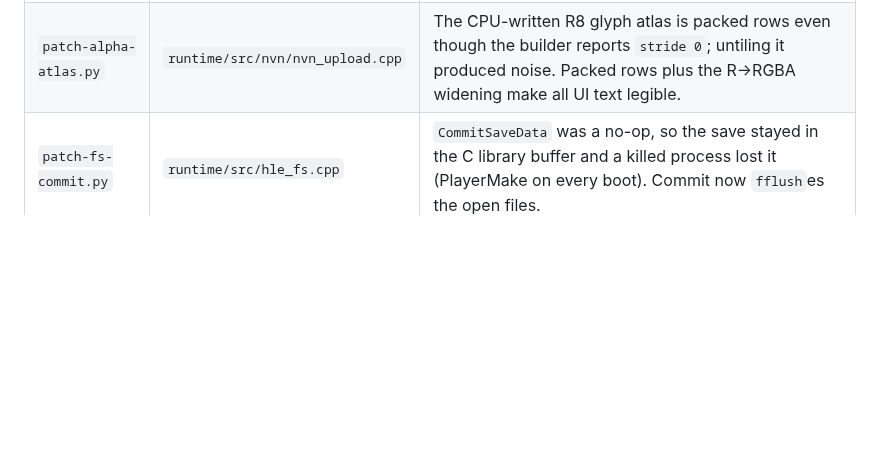
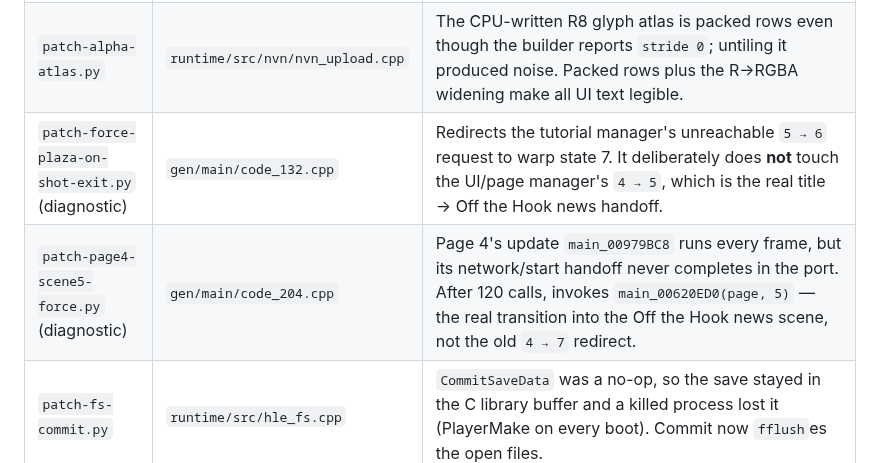
Before and after one commit to bangmcpe3321/sp2decomp, a Markdown page: tools/patches/README.md, the part around the change. GitHub-like rendering; blank space fills up the shorter version.

Commit message:
docs: actual 4->5 transition loads the Off the Hook news scene

```diff
--- a/tools/patches/README.md
+++ b/tools/patches/README.md
@@ -16,6 +16,8 @@ follow the same convention and are removed before any published run.
 |---|---|---|
 | `patch-tailcall-20bd74.py` | `gen/main/code_044.cpp` | `Cui::Page::findPartsControl` lost its tail call into `Control::List::searchAs<PartsCtrl>`; it returned a list pointer as a control, which was the `call to 50c12201b8` boot fatal in `Cui::CustomizePartsSet::onInitialize`. |
 | `patch-alpha-atlas.py` | `runtime/src/nvn/nvn_upload.cpp` | The CPU-written R8 glyph atlas is packed rows even though the builder reports `stride 0`; untiling it produced noise. Packed rows plus the R→RGBA widening make all UI text legible. |
+| `patch-force-plaza-on-shot-exit.py` (diagnostic) | `gen/main/code_132.cpp` | Redirects the tutorial manager's unreachable `5 → 6` request to warp state 7. It deliberately does **not** touch the UI/page manager's `4 → 5`, which is the real title → Off the Hook news handoff. |
+| `patch-page4-scene5-force.py` (diagnostic) | `gen/main/code_204.cpp` | Page 4's update `main_00979BC8` runs every frame, but its network/start handoff never completes in the port. After 120 calls, invokes `main_00620ED0(page, 5)` — the real transition into the Off the Hook news scene, not the old `4 → 7` redirect. |
 | `patch-fs-commit.py` | `runtime/src/hle_fs.cpp` | `CommitSaveData` was a no-op, so the save stayed in the C library buffer and a killed process lost it (PlayerMake on every boot). Commit now `fflush`es the open files. |
 | `patch-remove-debug-hooks.py` | `gen/main/code_*.cpp` | Strips the ad-hoc `(temporary)` guest diagnostics (UIDBG, TITLEDBG, CTRLDBG, LPCTRLDBG, …) and their includes before a production build. Idempotent. |
 | `patch-fss-null-face.py` | `gen/sdk/code_033.cpp` | `FSS_set_scale` validates `[font+0x10]` (the face) once, then reloads it after `get_scale_inputs` and reads `[face+0x20]` without a second check. On the intro→title transition the face is zero at the reload and the game dies at data address `0x20`. The patch honours FSS's own null-face error (`0x131`) instead and logs the first occurrences (`FSSNULL ...`). |
```
Also changed, not shown: README.md (+20 -14 lines), docs/images/news-4to5.png (added), 4 other files.
